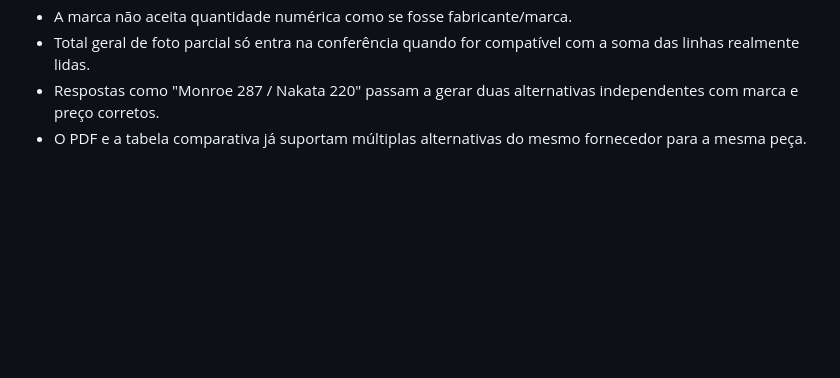
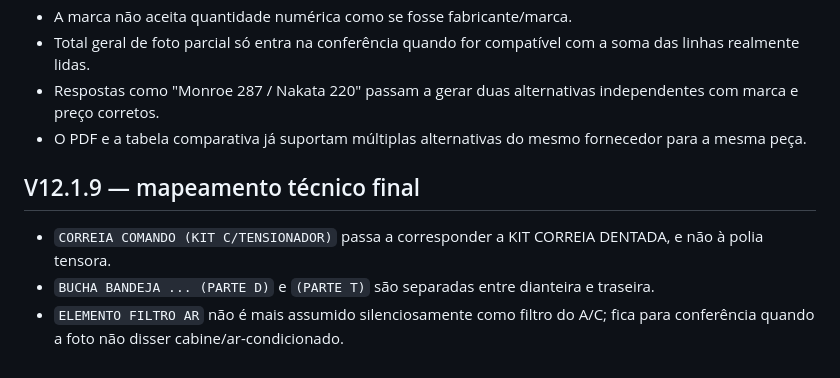
Before and after one commit to tsvalencio-IA/COTARP, a Markdown page: README.md, the part around the change. Rendered like a GitHub page; blank space fills up the shorter version.

Commit message:
COTARP V12.1.9: documenta mapeamento técnico

```diff
--- a/README.md
+++ b/README.md
@@ -79,3 +79,10 @@ Ao usar **Levar menores ao orçamento**, o nome do fornecedor não é mais copia
 - Total geral de foto parcial só entra na conferência quando for compatível com a soma das linhas realmente lidas.
 - Respostas como "Monroe 287 / Nakata 220" passam a gerar duas alternativas independentes com marca e preço corretos.
 - O PDF e a tabela comparativa já suportam múltiplas alternativas do mesmo fornecedor para a mesma peça.
+
+
+## V12.1.9 — mapeamento técnico final
+
+- `CORREIA COMANDO (KIT C/TENSIONADOR)` passa a corresponder a KIT CORREIA DENTADA, e não à polia tensora.
+- `BUCHA BANDEJA ... (PARTE D)` e `(PARTE T)` são separadas entre dianteira e traseira.
+- `ELEMENTO FILTRO AR` não é mais assumido silenciosamente como filtro do A/C; fica para conferência quando a foto não disser cabine/ar-condicionado.
```
